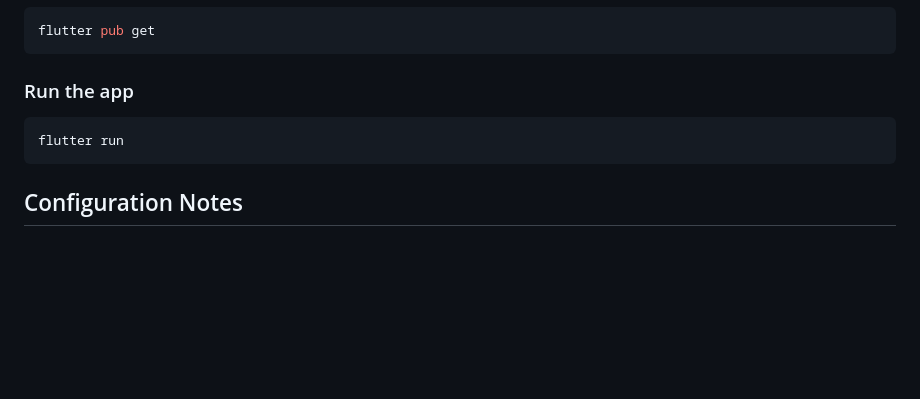
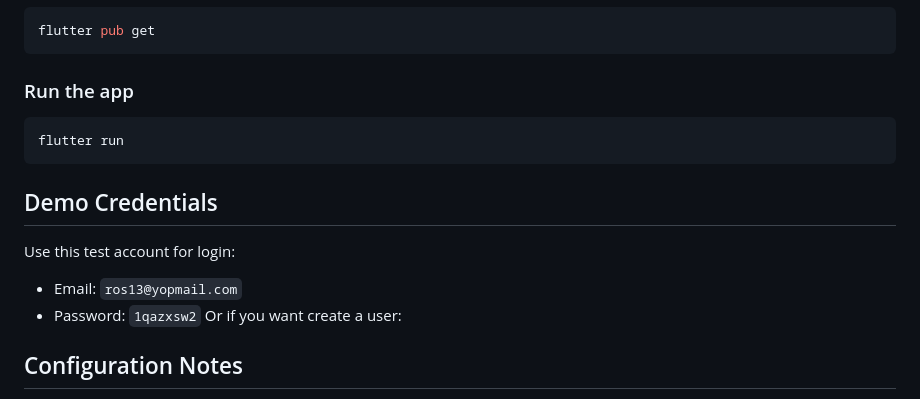
Before and after one commit to Rosdeb/SaveNote, a Markdown page: README.md, the part around the change. Rendered like a GitHub page; blank space fills up the shorter version.

Commit message:
readme.md file modify user exaple added or if you want just create a user

````diff
--- a/README.md
+++ b/README.md
@@ -121,6 +121,13 @@ flutter pub get
 flutter run
 ```
 
+## Demo Credentials
+
+Use this test account for login:
+
+- Email: `ros13@yopmail.com`
+- Password: `1qazxsw2`
+Or if you want create a user:
 ## Configuration Notes
 
 - The repository includes a `.env` file and declares it in `pubspec.yaml`.
````
